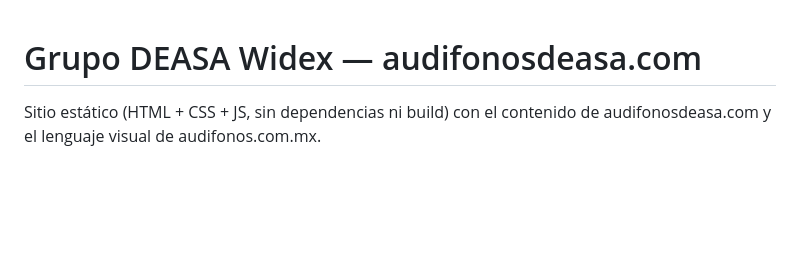
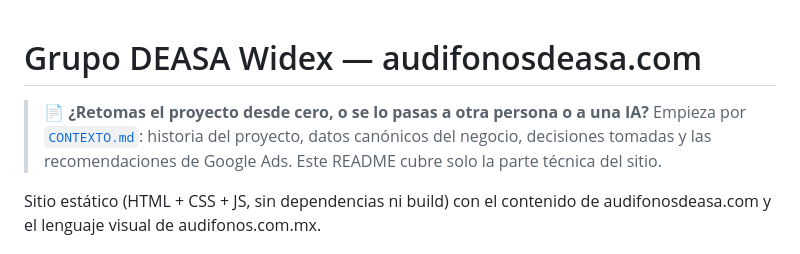
Before and after one commit to fercho159-aq/audifonosdeasa, a Markdown page: README.md, the part around the change. Rendered like a GitHub page; blank space fills up the shorter version.

```diff
--- a/README.md
+++ b/README.md
@@ -1,4 +1,9 @@
 # Grupo DEASA Widex — audifonosdeasa.com
+
+> 📄 **¿Retomas el proyecto desde cero, o se lo pasas a otra persona o a una IA?**
+> Empieza por [`CONTEXTO.md`](CONTEXTO.md): historia del proyecto, datos
+> canónicos del negocio, decisiones tomadas y las recomendaciones de Google Ads.
+> Este README cubre solo la parte técnica del sitio.
 
 Sitio estático (HTML + CSS + JS, sin dependencias ni build) con el contenido de
 audifonosdeasa.com y el lenguaje visual de audifonos.com.mx.
```
Also changed, not shown: CONTEXTO.md (added, +484 -0 lines).
